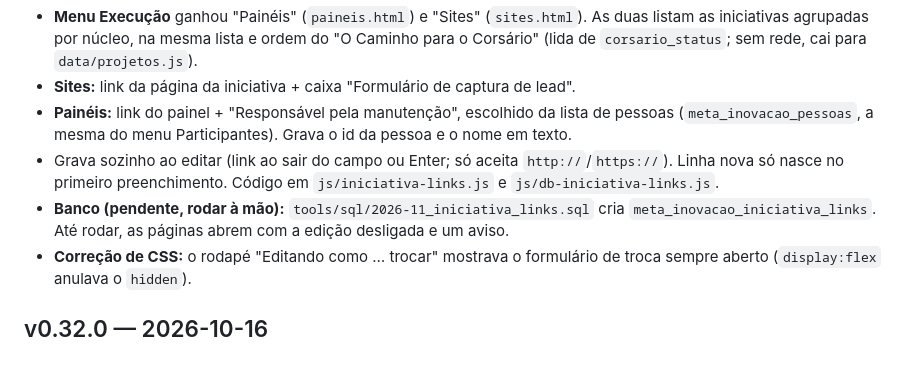
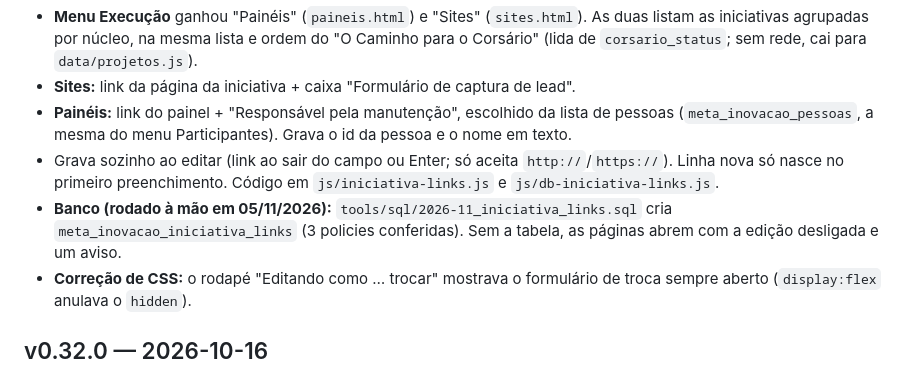
Before and after one commit to juniorapt-source/meta-inovacao-2026, a Markdown page: meta-monitor/CHANGELOG.md, the part around the change. GitHub-like rendering.

Commit message:
Registra 2026-11_iniciativa_links.sql como aplicado em produção
Co-Authored-By: Claude Opus 5.5 <noreply@anthropic.com>
Claude-Session: https://claude.ai/code/session_01A1BFYyWNCm8hUA5bLi5K67

```diff
--- a/meta-monitor/CHANGELOG.md
+++ b/meta-monitor/CHANGELOG.md
@@ -12,8 +12,9 @@
 - Grava sozinho ao editar (link ao sair do campo ou Enter; só aceita `http://`/`https://`).
   Linha nova só nasce no primeiro preenchimento. Código em `js/iniciativa-links.js` e
   `js/db-iniciativa-links.js`.
-- **Banco (pendente, rodar à mão):** `tools/sql/2026-11_iniciativa_links.sql` cria
-  `meta_inovacao_iniciativa_links`. Até rodar, as páginas abrem com a edição desligada e um aviso.
+- **Banco (rodado à mão em 05/11/2026):** `tools/sql/2026-11_iniciativa_links.sql` cria
+  `meta_inovacao_iniciativa_links` (3 policies conferidas). Sem a tabela, as páginas abrem com a edição
+  desligada e um aviso.
 - **Correção de CSS:** o rodapé "Editando como … trocar" mostrava o formulário de troca sempre
   aberto (`display:flex` anulava o `hidden`).
 
```
Also changed, not shown: 1 other file.
